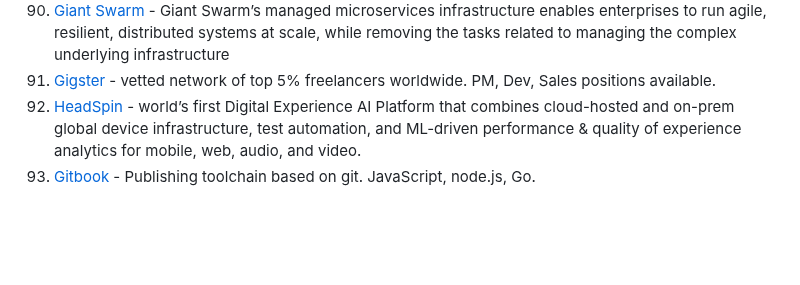
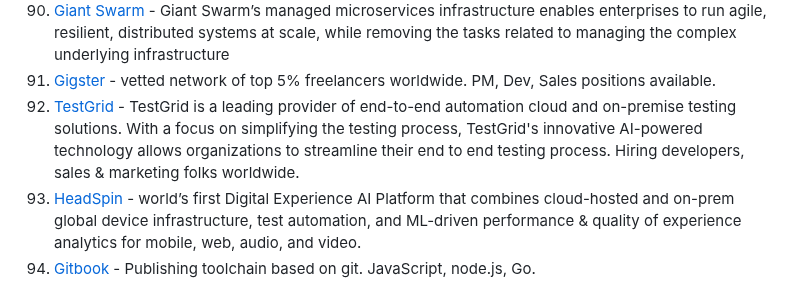
Before and after one commit to lukasz-madon/awesome-remote-job, a Markdown page: README.md, the part around the change. Drawn GitHub-style; blank space fills up the shorter version.

Commit message:
Update README added TestGrid (#846)

```diff
--- a/README.md
+++ b/README.md
@@ -372,6 +372,7 @@ A curated list of awesome [remote working](https://en.wikipedia.org/wiki/Telecom
   1. [Ghost](https://ghost.org/about/#careers) - Publishing platform.
   1. [Giant Swarm](https://www.giantswarm.io/careers) - Giant Swarm’s managed microservices infrastructure enables enterprises to run agile, resilient, distributed systems at scale, while removing the tasks related to managing the complex underlying infrastructure
   1. [Gigster](https://gigster.com/) - vetted network of top 5% freelancers worldwide. PM, Dev, Sales positions available.
+  1. [TestGrid](https://www.testgrid.io/) - TestGrid is a leading provider of end-to-end automation cloud and on-premise testing solutions. With a focus on simplifying the testing process, TestGrid's innovative AI-powered technology allows organizations to streamline their end to end testing process. Hiring developers, sales & marketing folks worldwide.
   1. [HeadSpin](https://www.headspin.io/) - world’s first Digital Experience AI Platform that combines cloud-hosted and on-prem global device infrastructure, test automation, and ML-driven performance & quality of experience analytics for mobile, web, audio, and video.
   1. [Gitbook](https://jobs.gitbook.com/) - Publishing toolchain based on git. JavaScript, node.js, Go.
   1. [GitHub](https://github.com/about/jobs)
```
